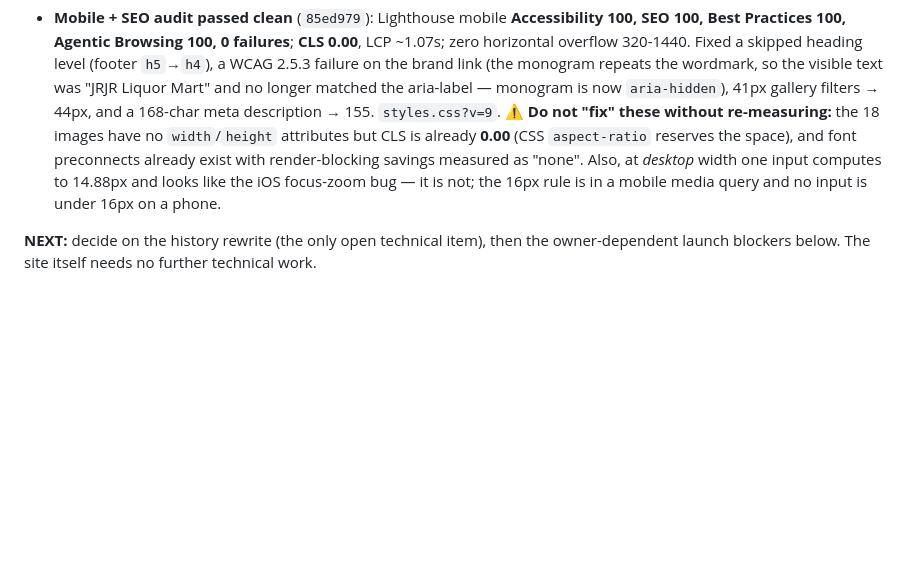
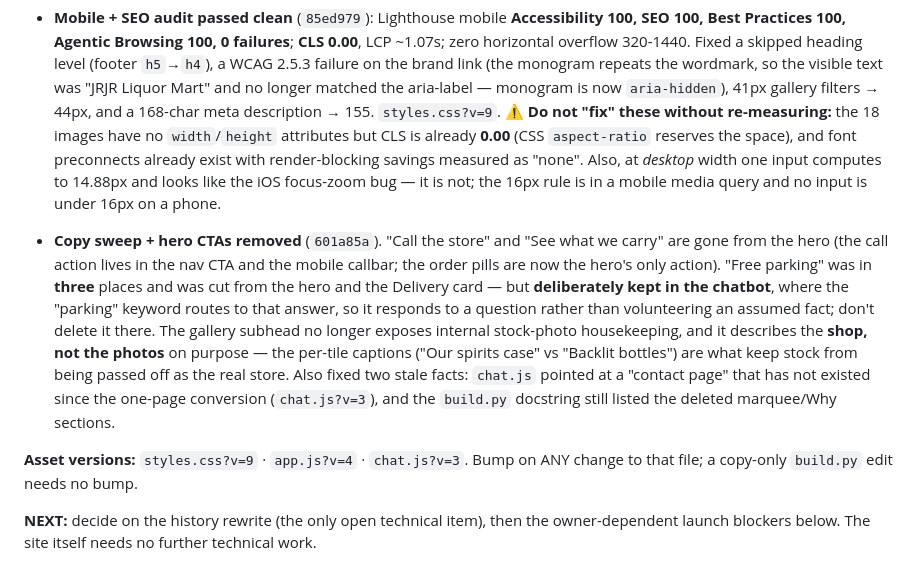
Before and after one commit to wyatt741/jr-liquor-mart, a Markdown page: CLAUDE.md, the part around the change. Drawn GitHub-style; blank space fills up the shorter version.

Commit message:
docs: record the copy sweep in the LATEST SESSION block
Captures the decisions a future session would otherwise undo: the hero has no
CTA buttons by Wyatt's call, 'free parking' stays in the chatbot (where the
keyword routes to it) even though it was cut from marketing copy, and the
gallery subhead describes the shop rather than the photos so stock is never
passed off as the real store. Also records the asset-version state.

```diff
--- a/CLAUDE.md
+++ b/CLAUDE.md
@@ -177,6 +177,22 @@ simulate the crop in PIL instead.
   *desktop* width one input computes to 14.88px and looks like the iOS focus-zoom bug — it
   is not; the 16px rule is in a mobile media query and no input is under 16px on a phone.
 
+- **Copy sweep + hero CTAs removed** (`601a85a`). "Call the store" and "See what we carry"
+  are gone from the hero (the call action lives in the nav CTA and the mobile callbar; the
+  order pills are now the hero's only action). "Free parking" was in **three** places and
+  was cut from the hero and the Delivery card — but **deliberately kept in the chatbot**,
+  where the "parking" keyword routes to that answer, so it responds to a question rather
+  than volunteering an assumed fact; don't delete it there. The gallery subhead no longer
+  exposes internal stock-photo housekeeping, and it describes the **shop, not the photos**
+  on purpose — the per-tile captions ("Our spirits case" vs "Backlit bottles") are what
+  keep stock from being passed off as the real store. Also fixed two stale facts: `chat.js`
+  pointed at a "contact page" that has not existed since the one-page conversion
+  (`chat.js?v=3`), and the `build.py` docstring still listed the deleted marquee/Why
+  sections.
+
+**Asset versions:** `styles.css?v=9` · `app.js?v=4` · `chat.js?v=3`. Bump on ANY change to
+that file; a copy-only `build.py` edit needs no bump.
+
 **NEXT:** decide on the history rewrite (the only open technical item), then the
 owner-dependent launch blockers below. The site itself needs no further technical work.
 
```
